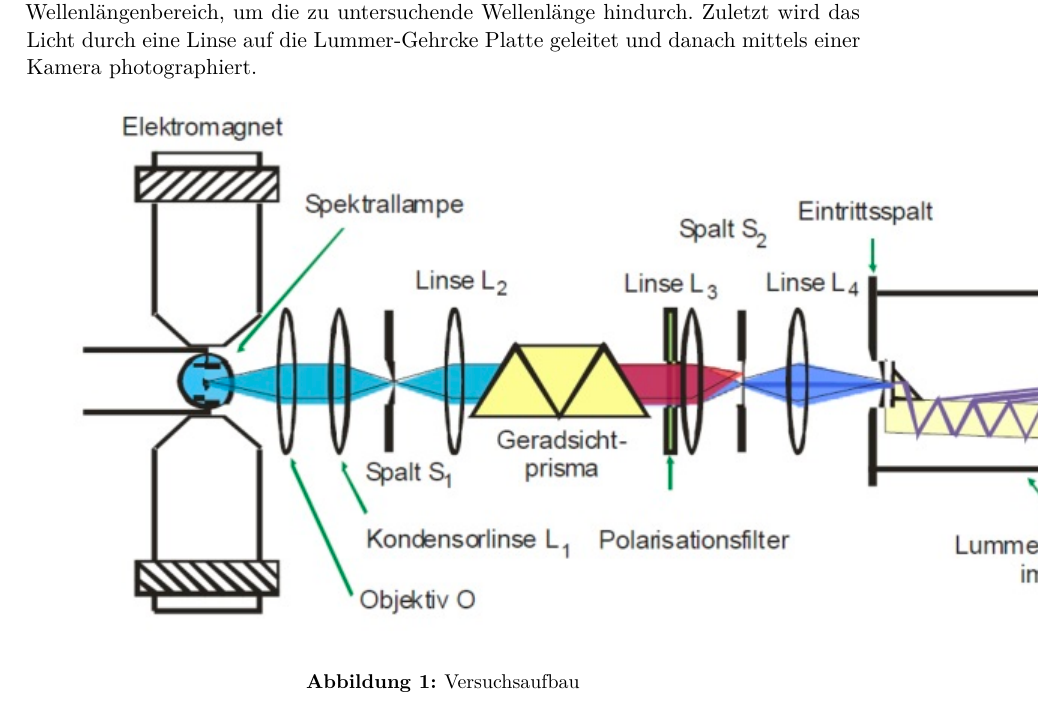
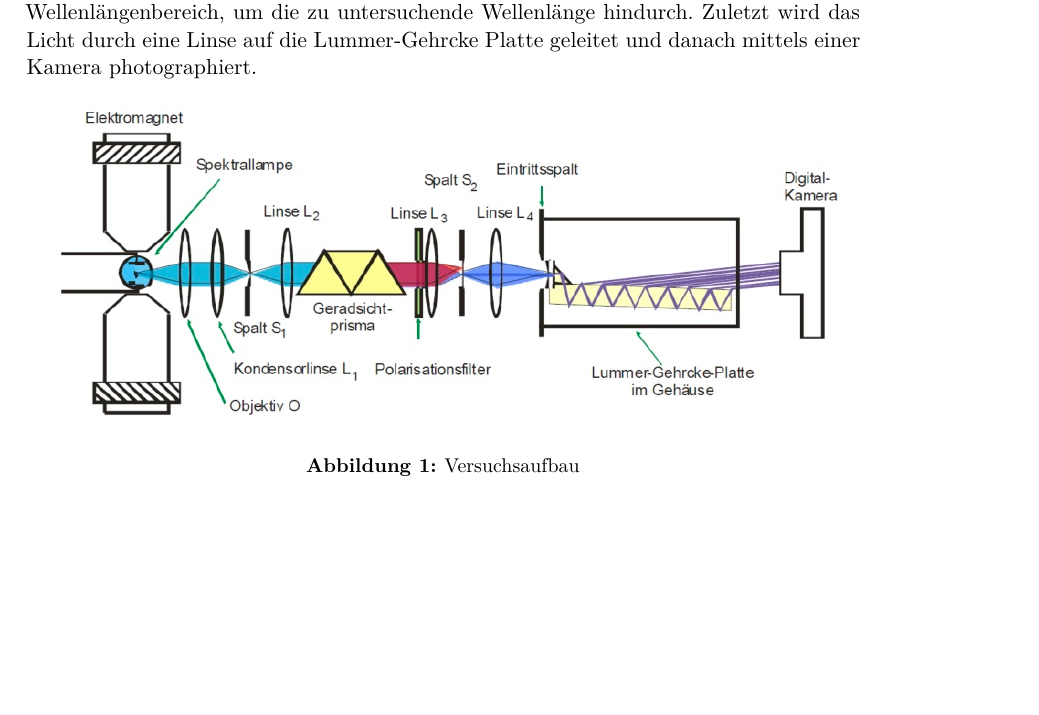
Before and after one commit to JackDO1998/FPraktikum, a LaTeX document (Zeemann Effekt/main.tex, which reads Zeemann Effekt/content/durchfuehrung.tex): part of page 7 of 18, cut so that both start at the same text, the shorter picture padded with empty space. Compiled offline with XeLaTeX.

Commit message:
grafikbreite angepasst

```diff
--- a/Zeemann Effekt/content/durchfuehrung.tex
+++ b/Zeemann Effekt/content/durchfuehrung.tex
@@ -11,7 +11,7 @@ Der Spalt $S_2$ lässt je nach Einstellung nur einen kleinen Wellenlängenbereic
 Zuletzt wird das Licht durch eine Linse auf die Lummer-Gehrcke Platte geleitet und danach mittels einer Kamera photographiert.
 
 \begin{figure}
-\includegraphics{content/grafiken/Aufbau.jpg}
+\includegraphics[width=1\textwidth]{content/grafiken/Aufbau.jpg}
 \caption{Versuchsaufbau}
 \label{fig:vaufbau}
 \end{figure}
```
Also changed, not shown: 1 other file.
